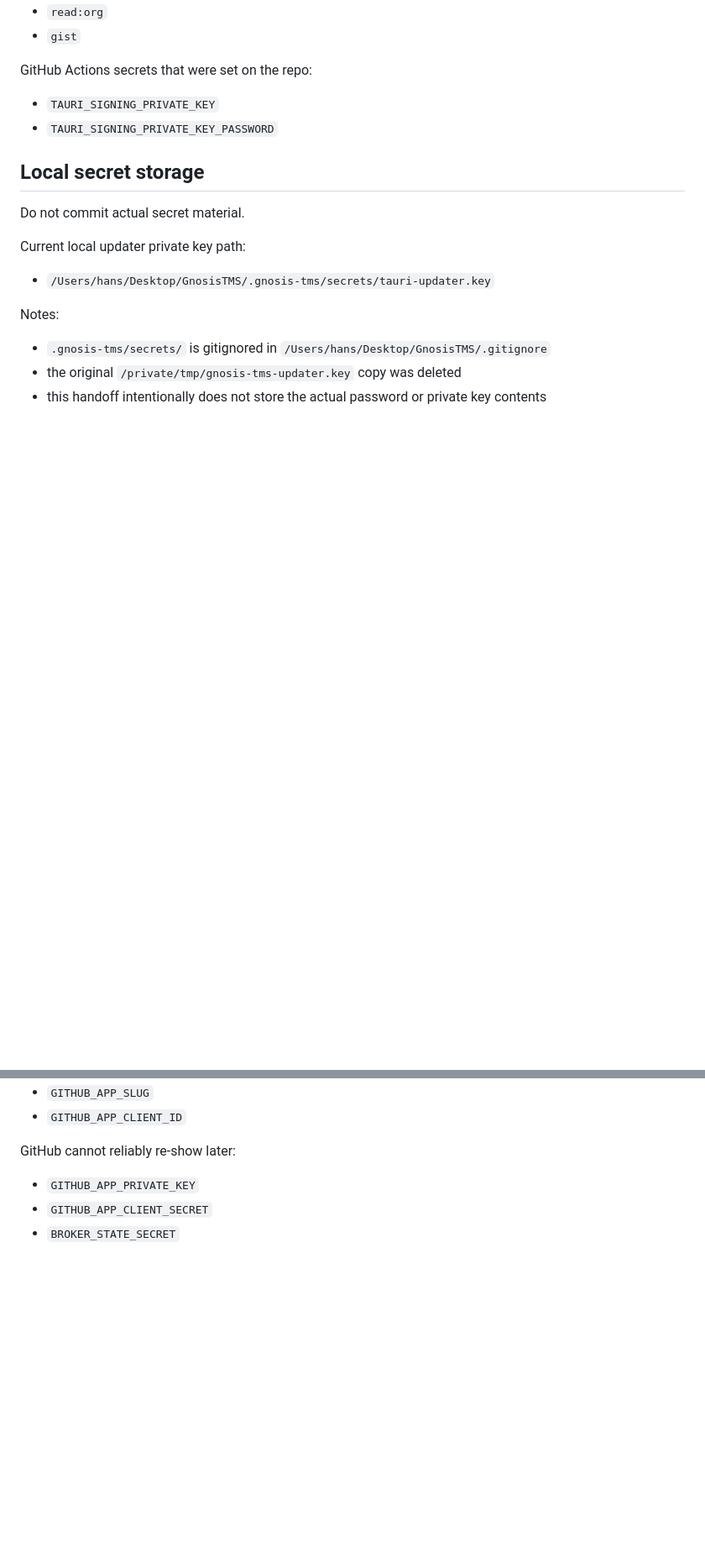
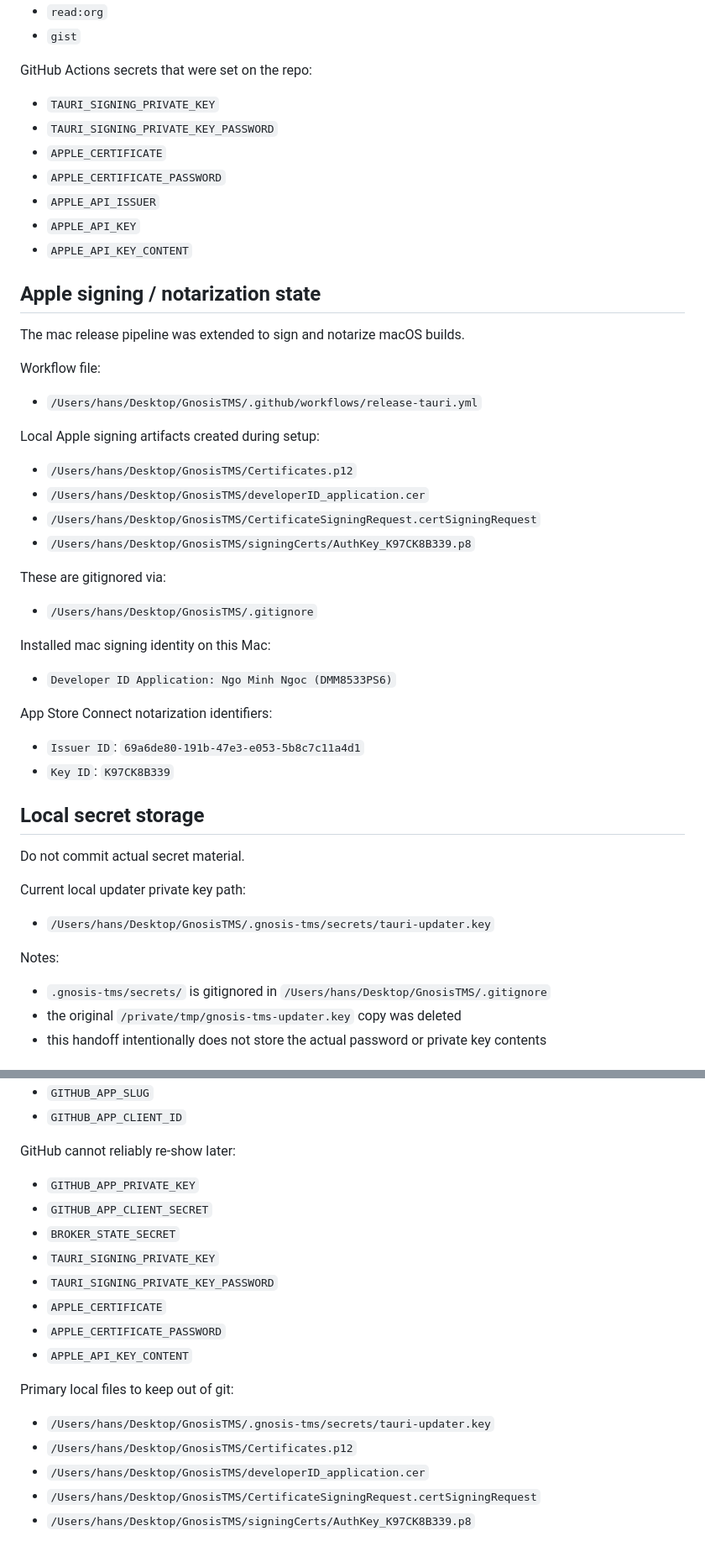
Before and after one commit to gnosistms/Gnosis-TMS-tauri-app, a Markdown page: THREAD_HANDOFF_SUMMARY.md, 2 parts joined by grey strips. Shown at 84% size. GitHub-like rendering; blank space fills up the shorter version.

```diff
--- a/THREAD_HANDOFF_SUMMARY.md
+++ b/THREAD_HANDOFF_SUMMARY.md
@@ -82,6 +94,39 @@ GitHub Actions secrets that were set on the repo:
 
 - `TAURI_SIGNING_PRIVATE_KEY`
 - `TAURI_SIGNING_PRIVATE_KEY_PASSWORD`
+- `APPLE_CERTIFICATE`
+- `APPLE_CERTIFICATE_PASSWORD`
+- `APPLE_API_ISSUER`
+- `APPLE_API_KEY`
+- `APPLE_API_KEY_CONTENT`
+
+## Apple signing / notarization state
+
+The mac release pipeline was extended to sign and notarize macOS builds.
+
+Workflow file:
+
+- `/Users/hans/Desktop/GnosisTMS/.github/workflows/release-tauri.yml`
+
+Local Apple signing artifacts created during setup:
+
+- `/Users/hans/Desktop/GnosisTMS/Certificates.p12`
+- `/Users/hans/Desktop/GnosisTMS/developerID_application.cer`
+- `/Users/hans/Desktop/GnosisTMS/CertificateSigningRequest.certSigningRequest`
+- `/Users/hans/Desktop/GnosisTMS/signingCerts/AuthKey_K97CK8B339.p8`
+
+These are gitignored via:
+
+- `/Users/hans/Desktop/GnosisTMS/.gitignore`
+
+Installed mac signing identity on this Mac:
+
+- `Developer ID Application: Ngo Minh Ngoc (DMM8533PS6)`
+
+App Store Connect notarization identifiers:
+
+- `Issuer ID`: `69a6de80-191b-47e3-e053-5b8c7c11a4d1`
+- `Key ID`: `K97CK8B339`
 
 ## Local secret storage
 
@@ -158,3 +216,16 @@ GitHub cannot reliably re-show later:
 - `GITHUB_APP_PRIVATE_KEY`
 - `GITHUB_APP_CLIENT_SECRET`
 - `BROKER_STATE_SECRET`
+- `TAURI_SIGNING_PRIVATE_KEY`
+- `TAURI_SIGNING_PRIVATE_KEY_PASSWORD`
+- `APPLE_CERTIFICATE`
+- `APPLE_CERTIFICATE_PASSWORD`
+- `APPLE_API_KEY_CONTENT`
+
+Primary local files to keep out of git:
+
+- `/Users/hans/Desktop/GnosisTMS/.gnosis-tms/secrets/tauri-updater.key`
+- `/Users/hans/Desktop/GnosisTMS/Certificates.p12`
+- `/Users/hans/Desktop/GnosisTMS/developerID_application.cer`
+- `/Users/hans/Desktop/GnosisTMS/CertificateSigningRequest.certSigningRequest`
+- `/Users/hans/Desktop/GnosisTMS/signingCerts/AuthKey_K97CK8B339.p8`
```
Also changed, not shown: other parts of THREAD_HANDOFF_SUMMARY.md (+38 -13 lines), SECRET_INVENTORY.md (+70 -0 lines), UPDATER_KEY_MANAGEMENT.md (+18 -0 lines).
